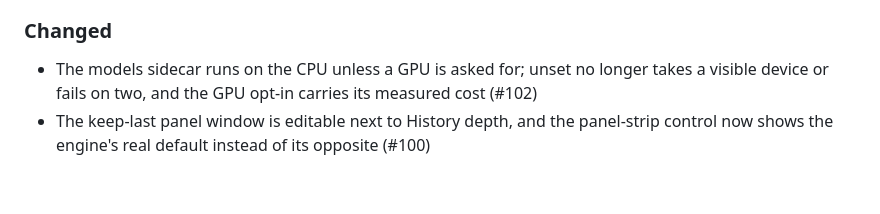
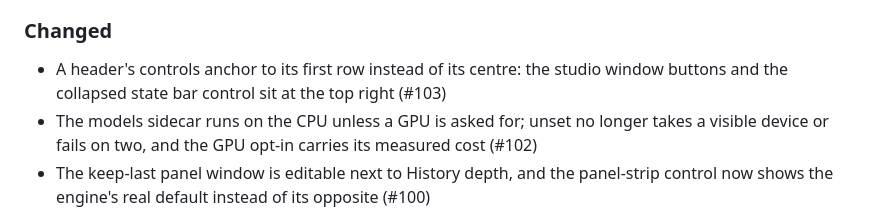
Before and after one commit to Zorgonatis/fabulist, a Markdown page: CHANGELOG.md, the part around the change. Drawn GitHub-style; blank space fills up the shorter version.

Commit message:
docs(changelog): index the header-anchor fix (#103)

```diff
--- a/CHANGELOG.md
+++ b/CHANGELOG.md
@@ -15,6 +15,7 @@ detail; this file is an index, not a report. Versioning follows
 
 ### Changed
 
+- A header's controls anchor to its first row instead of its centre: the studio window buttons and the collapsed state bar control sit at the top right (#103)
 - The models sidecar runs on the CPU unless a GPU is asked for; unset no longer takes a visible device or fails on two, and the GPU opt-in carries its measured cost (#102)
 - The keep-last panel window is editable next to History depth, and the panel-strip control now shows the engine's real default instead of its opposite (#100)
 - The studio's Queries pane is named Repair triggers — a row is the cause, the repair is the effect (#99)
```
